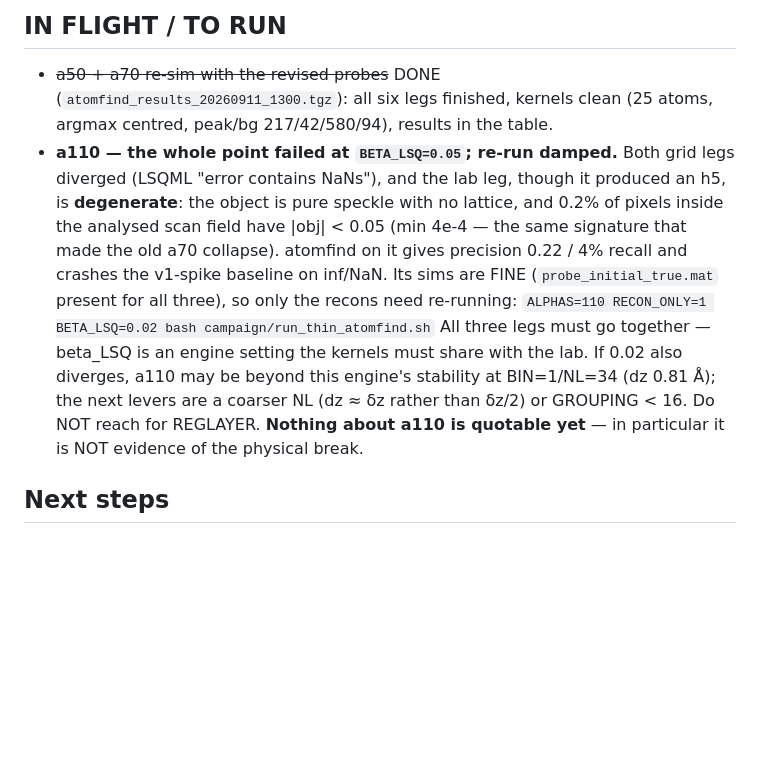
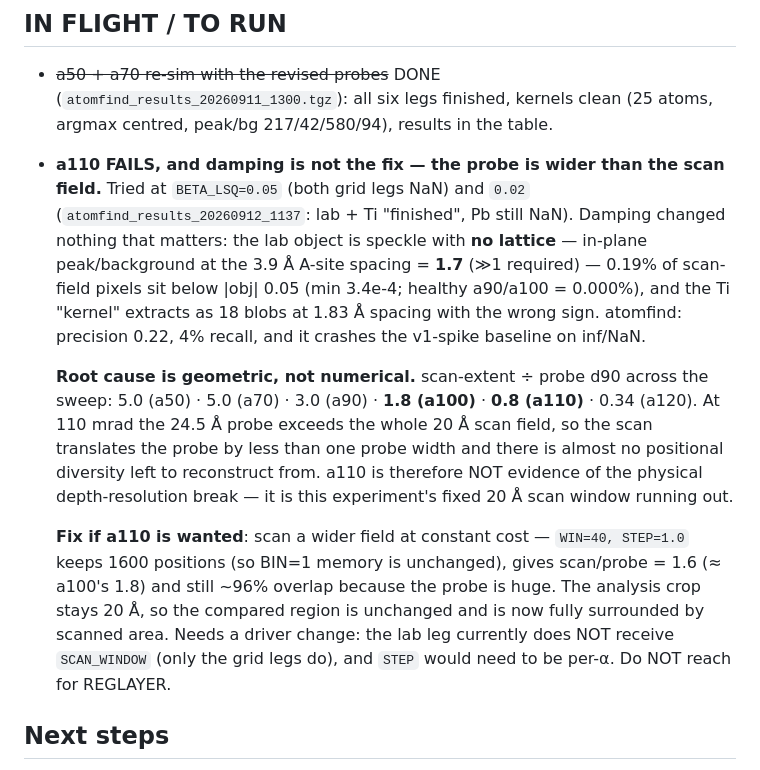
Before and after one commit to tristanmccarthy55/ptyco_pipeline, a Markdown page: aberration_experiment/HANDOVER.md, the part around the change. Drawn GitHub-style; blank space fills up the shorter version.

Commit message:
HANDOVER: a110 fails because the probe outgrew the scan field, not the solver
Damped re-run (BETA_LSQ 0.02, RECON_ONLY): lab and Ti "finished", Pb still NaN --
and the lab object is still speckle. In-plane peak/background at the 3.9 A A-site
spacing is 1.7 (>>1 needed), 0.19% of scan-field pixels below |obj| 0.05 (min
3.4e-4; healthy alphas 0.000%), and the Ti kernel extracts as 18 blobs at 1.83 A
with the wrong sign. Damping 0.05 -> 0.02 changed nothing material.

The cause is geometric. scan-extent / probe d90 is 5.0 / 5.0 / 3.0 / 1.8 / 0.8 /
0.34 at 50/70/90/100/110/120 mrad: at 110 the 24.5 A probe is wider than the whole
20 A scan field, so the scan translates the probe by less than one probe width and
there is almost no positional diversity left. a110 is not evidence of the physical
depth break; it is the fixed 20 A scan window running out.

Recorded the constant-cost fix (WIN=40 STEP=1.0 keeps 1600 positions, scan/probe
1.6, ~96% overlap, analysis crop unchanged at 20 A) and the driver change it needs
(the lab leg is not currently given SCAN_WINDOW).

Co-Authored-By: Claude Opus 5 <noreply@anthropic.com>

```diff
--- a/aberration_experiment/HANDOVER.md
+++ b/aberration_experiment/HANDOVER.md
@@ -178,17 +178,27 @@ CSV in `results/2026-W37/`; collator `analysis/collate_atomfind_depth.py`.
 ## IN FLIGHT / TO RUN
 - ~~a50 + a70 re-sim with the revised probes~~ DONE (`atomfind_results_20260911_1300.tgz`): all six
   legs finished, kernels clean (25 atoms, argmax centred, peak/bg 217/42/580/94), results in the table.
-- **a110 — the whole point failed at `BETA_LSQ=0.05`; re-run damped.** Both grid legs diverged
-  (LSQML "error contains NaNs"), and the lab leg, though it produced an h5, is **degenerate**: the
-  object is pure speckle with no lattice, and 0.2% of pixels inside the analysed scan field have
-  |obj| < 0.05 (min 4e-4 — the same signature that made the old a70 collapse). atomfind on it gives
-  precision 0.22 / 4% recall and crashes the v1-spike baseline on inf/NaN. Its sims are FINE
-  (`probe_initial_true.mat` present for all three), so only the recons need re-running:
-  `ALPHAS=110 RECON_ONLY=1 BETA_LSQ=0.02 bash campaign/run_thin_atomfind.sh`
-  All three legs must go together — beta_LSQ is an engine setting the kernels must share with the lab.
-  If 0.02 also diverges, a110 may be beyond this engine's stability at BIN=1/NL=34 (dz 0.81 Å); the
-  next levers are a coarser NL (dz ≈ δz rather than δz/2) or GROUPING < 16. Do NOT reach for REGLAYER.
-  **Nothing about a110 is quotable yet** — in particular it is NOT evidence of the physical break.
+- **a110 FAILS, and damping is not the fix — the probe is wider than the scan field.** Tried at
+  `BETA_LSQ=0.05` (both grid legs NaN) and `0.02` (`atomfind_results_20260912_1137`: lab + Ti
+  "finished", Pb still NaN). Damping changed nothing that matters: the lab object is speckle with
+  **no lattice** — in-plane peak/background at the 3.9 Å A-site spacing = **1.7** (≫1 required) —
+  0.19% of scan-field pixels sit below |obj| 0.05 (min 3.4e-4; healthy a90/a100 = 0.000%), and the
+  Ti "kernel" extracts as 18 blobs at 1.83 Å spacing with the wrong sign. atomfind: precision 0.22,
+  4% recall, and it crashes the v1-spike baseline on inf/NaN.
+
+  **Root cause is geometric, not numerical.** scan-extent ÷ probe d90 across the sweep:
+  5.0 (a50) · 5.0 (a70) · 3.0 (a90) · **1.8 (a100)** · **0.8 (a110)** · 0.34 (a120). At 110 mrad the
+  24.5 Å probe exceeds the whole 20 Å scan field, so the scan translates the probe by less than one
+  probe width and there is almost no positional diversity left to reconstruct from. a110 is therefore
+  NOT evidence of the physical depth-resolution break — it is this experiment's fixed 20 Å scan
+  window running out.
+
+  **Fix if a110 is wanted**: scan a wider field at constant cost — `WIN=40, STEP=1.0` keeps 1600
+  positions (so BIN=1 memory is unchanged), gives scan/probe = 1.6 (≈ a100's 1.8) and still ~96%
+  overlap because the probe is huge. The analysis crop stays 20 Å, so the compared region is
+  unchanged and is now fully surrounded by scanned area. Needs a driver change: the lab leg
+  currently does NOT receive `SCAN_WINDOW` (only the grid legs do), and `STEP` would need to be
+  per-α. Do NOT reach for REGLAYER.
 
 ## Next steps
 0. ~~Check the PX915 report's NL70 registration for the bug-7 alias~~ CHECKED 2026-09-11: NOT
```
